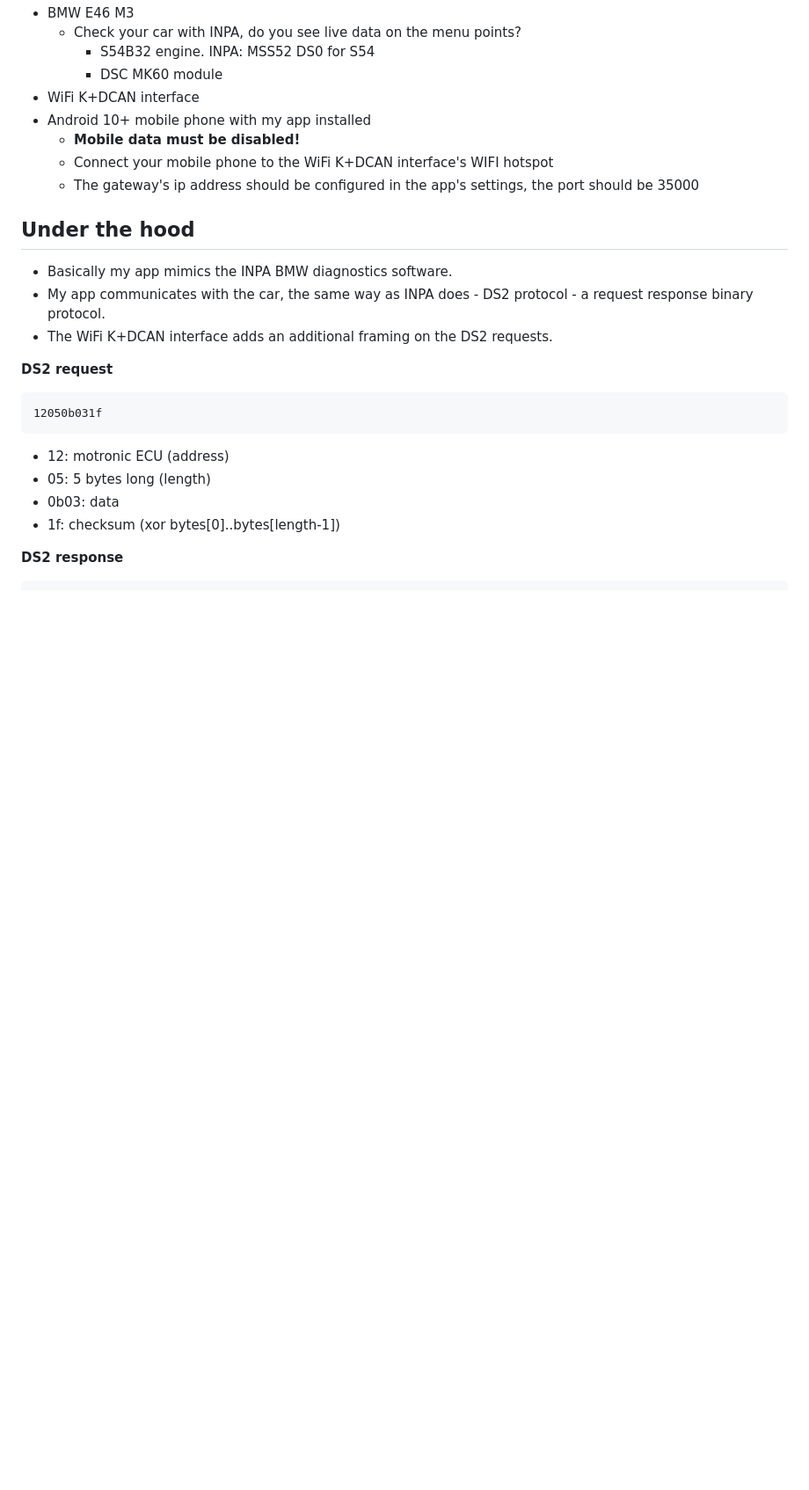
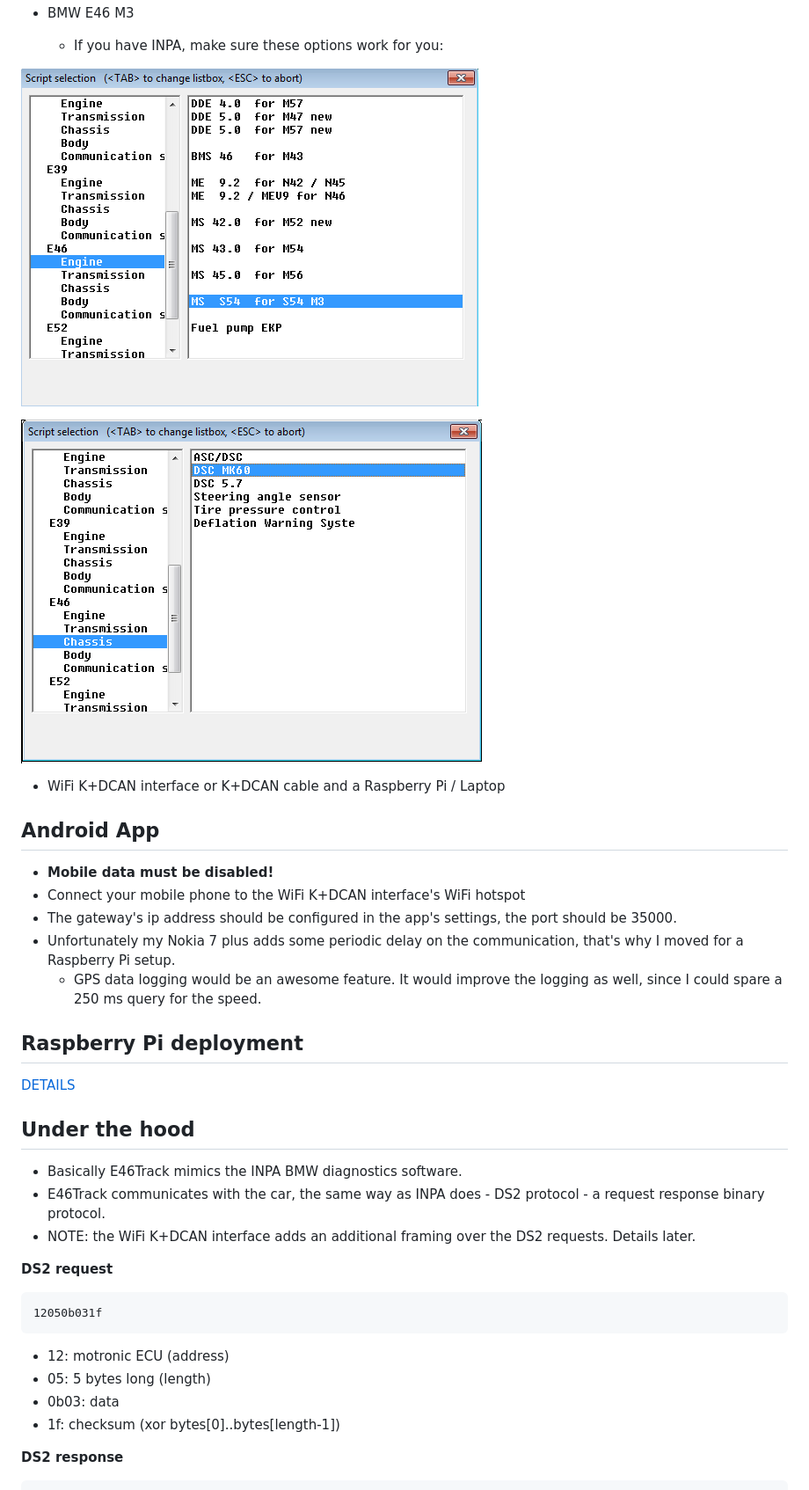
Before and after one commit to tomicooler/E46Track, a Markdown page: README.md, the part around the change printed below. Shown: that part at 88% size. Drawn GitHub-style; pictures changed too: doc/requirements_inpa_dsc.png (added), doc/requirements_inpa_engine.png (added); blank space fills up the shorter version.

Commit message:
README: updated.

````diff
--- a/README.md
+++ b/README.md
@@ -6,19 +35,30 @@
  - BMW E46 M3
-   - Check your car with INPA, do you see live data on the menu points?
-     - S54B32 engine. INPA: MSS52 DS0 for S54
-     - DSC MK60 module
- - WiFi K+DCAN interface
- - Android 10+ mobile phone with my app installed
-   - **Mobile data must be disabled!**
-   - Connect your mobile phone to the WiFi K+DCAN interface's WIFI hotspot
-   - The gateway's ip address should be configured in the app's settings, the port should be 35000
+
+   - If you have INPA, make sure these options work for you:
+
+![alt text](doc/requirements_inpa_engine.png?raw=true "MS S54 for S54 M3")
+
+![alt text](doc/requirements_inpa_dsc.png?raw=true "DSC MK60")
+
+ - WiFi K+DCAN interface or K+DCAN cable and a Raspberry Pi / Laptop
+
+ ## Android App
+  - **Mobile data must be disabled!**
+  - Connect your mobile phone to the WiFi K+DCAN interface's WiFi hotspot
+  - The gateway's ip address should be configured in the app's settings, the port should be 35000.
+  - Unfortunately my Nokia 7 plus adds some periodic delay on the communication, that's why I moved for a Raspberry Pi setup.
+    - GPS data logging would be an awesome feature. It would improve the logging as well, since I could spare a 250 ms query for the speed.
+
+## Raspberry Pi deployment
+
+[DETAILS](https://github.com/tomicooler/E46Track/tree/master/raspberry)
 
 ## Under the hood
 
- - Basically my app mimics the INPA BMW diagnostics software.
- - My app communicates with the car, the same way as INPA does - DS2 protocol - a request response
+ - Basically E46Track mimics the INPA BMW diagnostics software.
+ - E46Track communicates with the car, the same way as INPA does - DS2 protocol - a request response
    binary protocol.
- - The WiFi K+DCAN interface adds an additional framing on the DS2 requests.
+ - NOTE: the WiFi K+DCAN interface adds an additional framing over the DS2 requests. Details later.
 
 **DS2 request**
 ```
````
Also changed, not shown: other parts of README.md (+31 -2 lines).
